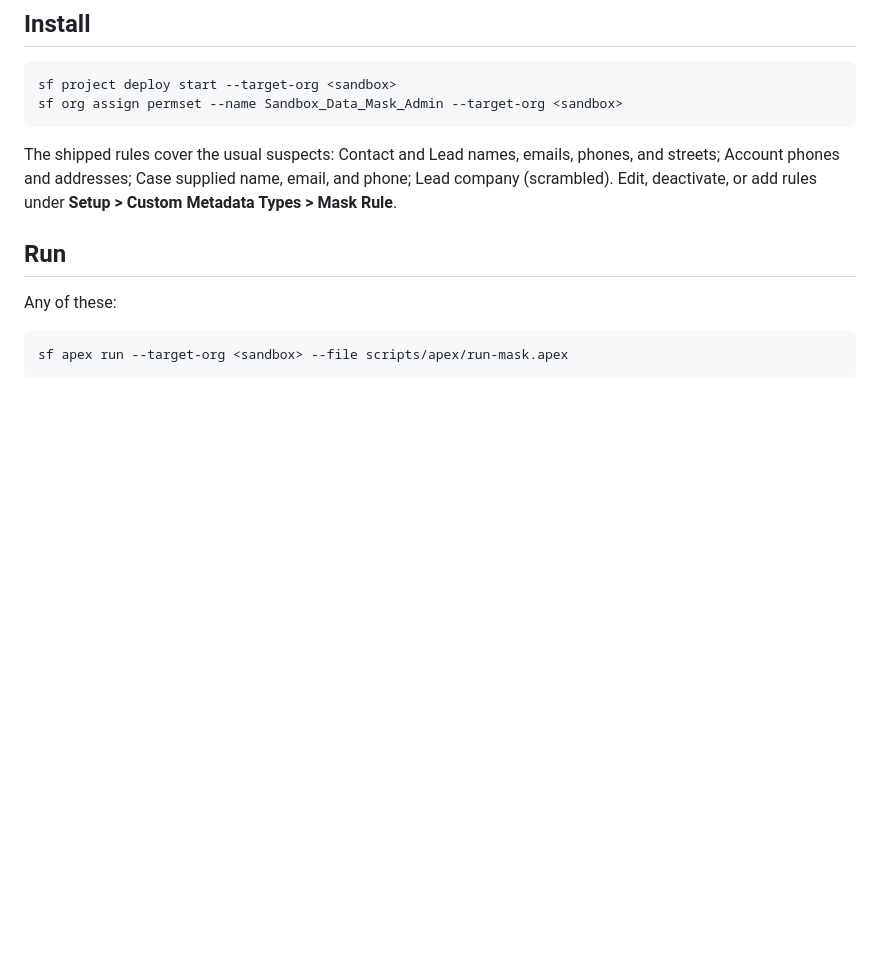
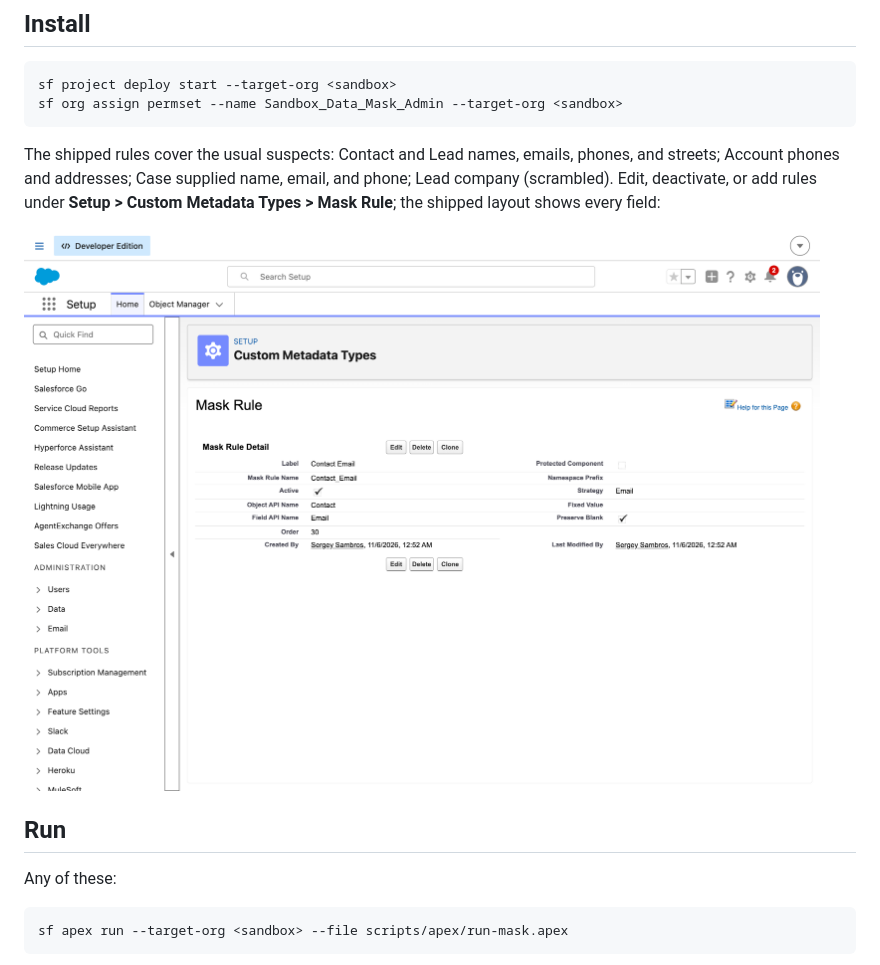
Before and after one commit to s3rj/sandbox-data-mask, a Markdown page: README.md, the part around the change. GitHub-like rendering; pictures changed too: docs/images/mask-rule.png (added); blank space fills up the shorter version.

Commit message:
README: show a Mask Rule record in Setup
The Install section now shows the Contact Email rule as an admin sees it,
with every field visible under the new layout.

````diff
--- a/README.md
+++ b/README.md
@@ -54,7 +54,9 @@ sf project deploy start --target-org <sandbox>
 sf org assign permset --name Sandbox_Data_Mask_Admin --target-org <sandbox>
 ```
 
-The shipped rules cover the usual suspects: Contact and Lead names, emails, phones, and streets; Account phones and addresses; Case supplied name, email, and phone; Lead company (scrambled). Edit, deactivate, or add rules under **Setup > Custom Metadata Types > Mask Rule**.
+The shipped rules cover the usual suspects: Contact and Lead names, emails, phones, and streets; Account phones and addresses; Case supplied name, email, and phone; Lead company (scrambled). Edit, deactivate, or add rules under **Setup > Custom Metadata Types > Mask Rule**; the shipped layout shows every field:
+
+![The Contact Email Mask Rule record in Setup: object, field, strategy Email, preserve blank, order, active](docs/images/mask-rule.png)
 
 ## Run
 
````
